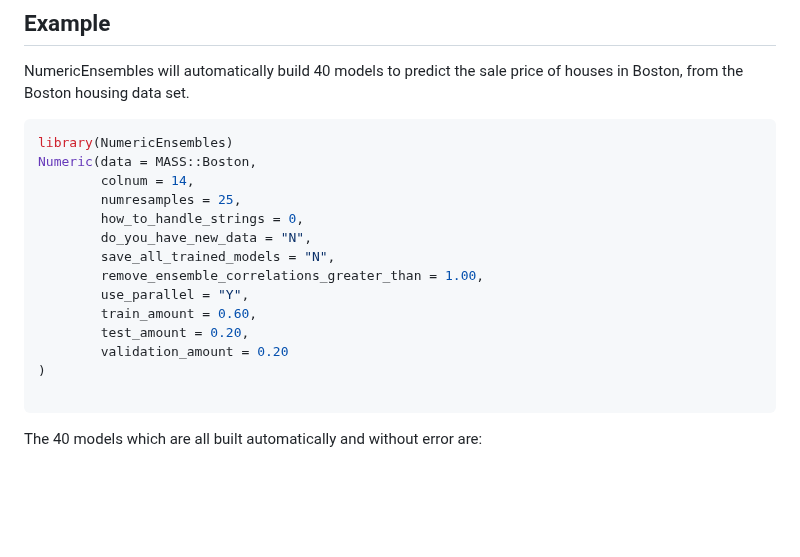
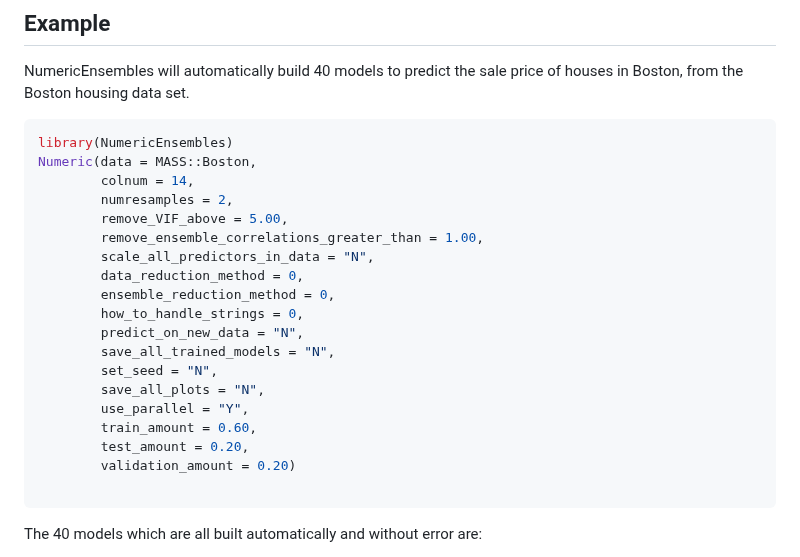
Before and after one commit to InfiniteCuriosity/NumericEnsembles, a Markdown page: README.md, the part around the change. Drawn GitHub-style; blank space fills up the shorter version.

Commit message:
Fixed code in ReadMe so it runs correctly.

````diff
--- a/README.md
+++ b/README.md
@@ -22,16 +22,21 @@ NumericEnsembles will automatically build 40 models to predict the sale price of
 library(NumericEnsembles)
 Numeric(data = MASS::Boston,
         colnum = 14,
-        numresamples = 25,
+        numresamples = 2,
+        remove_VIF_above = 5.00,
+        remove_ensemble_correlations_greater_than = 1.00,
+        scale_all_predictors_in_data = "N",
+        data_reduction_method = 0,
+        ensemble_reduction_method = 0,
         how_to_handle_strings = 0,
-        do_you_have_new_data = "N",
+        predict_on_new_data = "N",
         save_all_trained_models = "N",
-        remove_ensemble_correlations_greater_than = 1.00,
+        set_seed = "N",
+        save_all_plots = "N",
         use_parallel = "Y",
         train_amount = 0.60,
         test_amount = 0.20,
-        validation_amount = 0.20
-)
+        validation_amount = 0.20)
 
 ```
 
````
